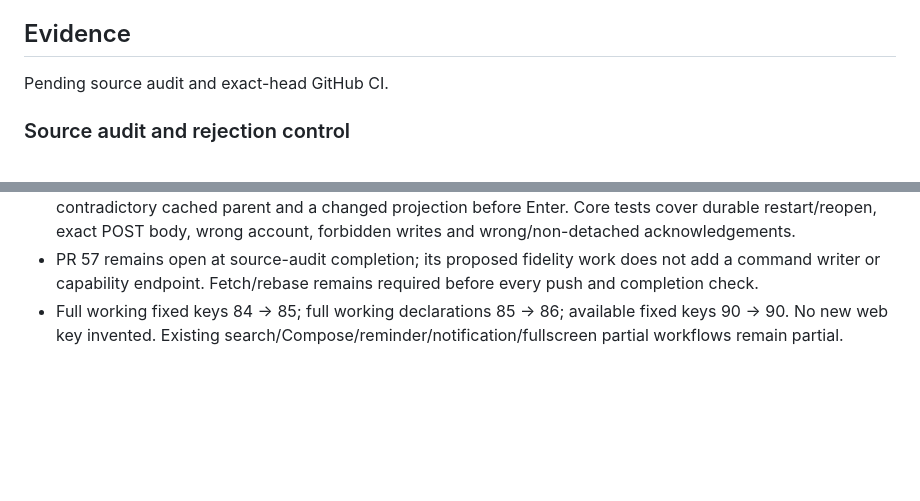
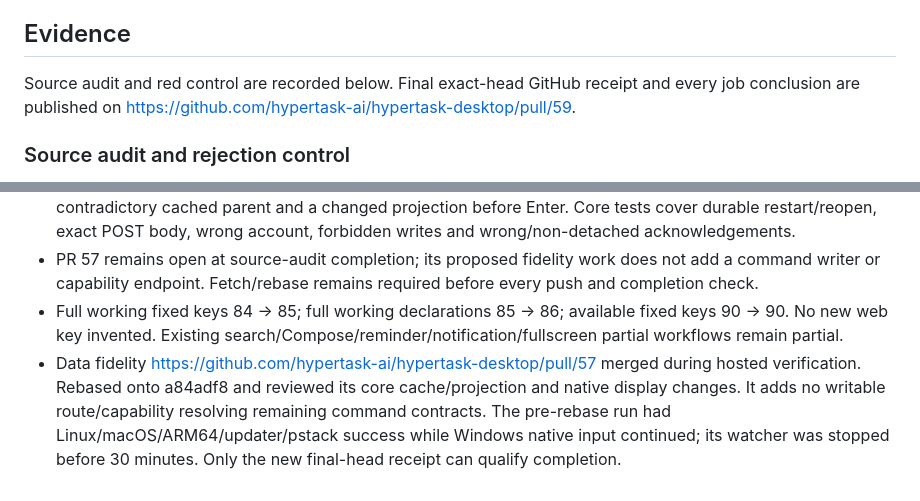
Before and after one commit to hypertask-ai/hypertask-desktop, a Markdown page: GATES-cmdk4.md, 2 parts joined by grey strips. Drawn GitHub-style; blank space fills up the shorter version.

Commit message:
docs(cmdk): record fidelity rebase and unchanged route blockers
Co-Authored-By: Claude Opus 5.5 (1M context) <noreply@anthropic.com>

```diff
--- a/GATES-cmdk4.md
+++ b/GATES-cmdk4.md
@@ -30,7 +30,7 @@ Prove It Works requires actual named CI output and exact-head receipt. Sequence
 
 ## Evidence
 
-Pending source audit and exact-head GitHub CI.
+Source audit and red control are recorded below. Final exact-head GitHub receipt and every job conclusion are published on https://github.com/hypertask-ai/hypertask-desktop/pull/59.
 
 ### Source audit and rejection control
 
@@ -40,3 +40,4 @@ Pending source audit and exact-head GitHub CI.
 - Native keyboard tests cover cold and cached children, exact label/group/hint/order, filtered child identity, acknowledgement and visible remaining picker rows. Negative tests cover malformed/self identities, contradictory cached parent and a changed projection before Enter. Core tests cover durable restart/reopen, exact POST body, wrong account, forbidden writes and wrong/non-detached acknowledgements.
 - PR 57 remains open at source-audit completion; its proposed fidelity work does not add a command writer or capability endpoint. Fetch/rebase remains required before every push and completion check.
 - Full working fixed keys 84 -> 85; full working declarations 85 -> 86; available fixed keys 90 -> 90. No new web key invented. Existing search/Compose/reminder/notification/fullscreen partial workflows remain partial.
+- Data fidelity https://github.com/hypertask-ai/hypertask-desktop/pull/57 merged during hosted verification. Rebased onto a84adf8 and reviewed its core cache/projection and native display changes. It adds no writable route/capability resolving remaining command contracts. The pre-rebase run had Linux/macOS/ARM64/updater/pstack success while Windows native input continued; its watcher was stopped before 30 minutes. Only the new final-head receipt can qualify completion.
```
Also changed, not shown: docs/cmdk-round4.md (+4 -1 lines).
